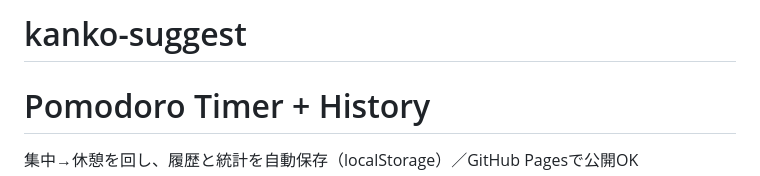
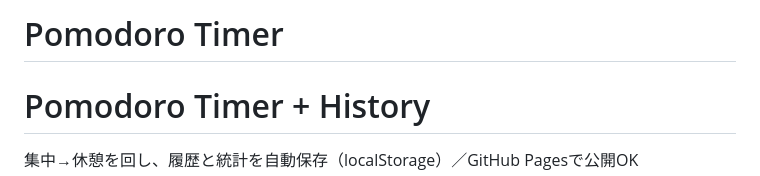
Before and after one commit to rryoshida-droid/kanko-suggest, a Markdown page: README.md, the part around the change. GitHub-like rendering.

```diff
--- a/README.md
+++ b/README.md
@@ -1,4 +1,4 @@
-# kanko-suggest
+# Pomodoro Timer
 <!doctype html>
 <html lang="ja">
 <head>
```
